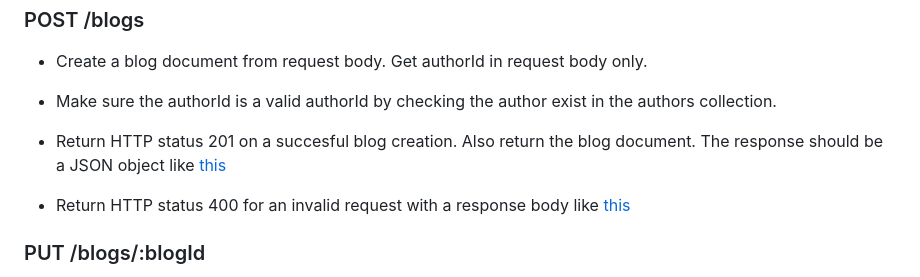
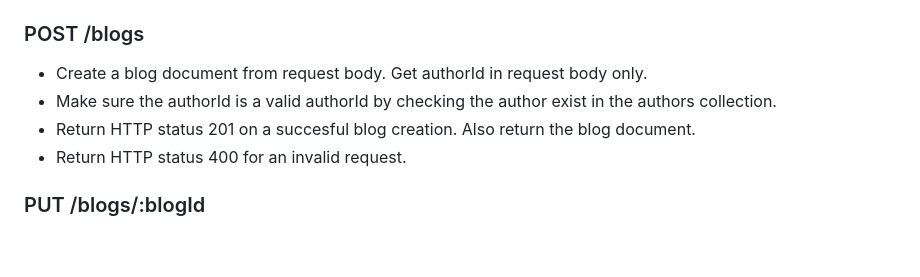
Before and after one commit to coderskm/Blog-Backend-Project, a Markdown page: README.md, the part around the change. Drawn GitHub-style; blank space fills up the shorter version.

```diff
--- a/README.md
+++ b/README.md
@@ -17,9 +17,8 @@
 ### POST /blogs
 - Create a blog document from request body. Get authorId in request body only.
 - Make sure the authorId is a valid authorId by checking the author exist in the authors collection.
-- Return HTTP status 201 on a succesful blog creation. Also return the blog document. The response should be a JSON object like [this](#successful-response-structure)
-
-- Return HTTP status 400 for an invalid request with a response body like [this](#error-response-structure)
+- Return HTTP status 201 on a succesful blog creation. Also return the blog document.
+- Return HTTP status 400 for an invalid request.
 
 ### PUT /blogs/:blogId
 - Updates a blog by changing the its title, body, adding tags, adding a subcategory. (Assuming tag and subcategory received in body is need to be added)
```
